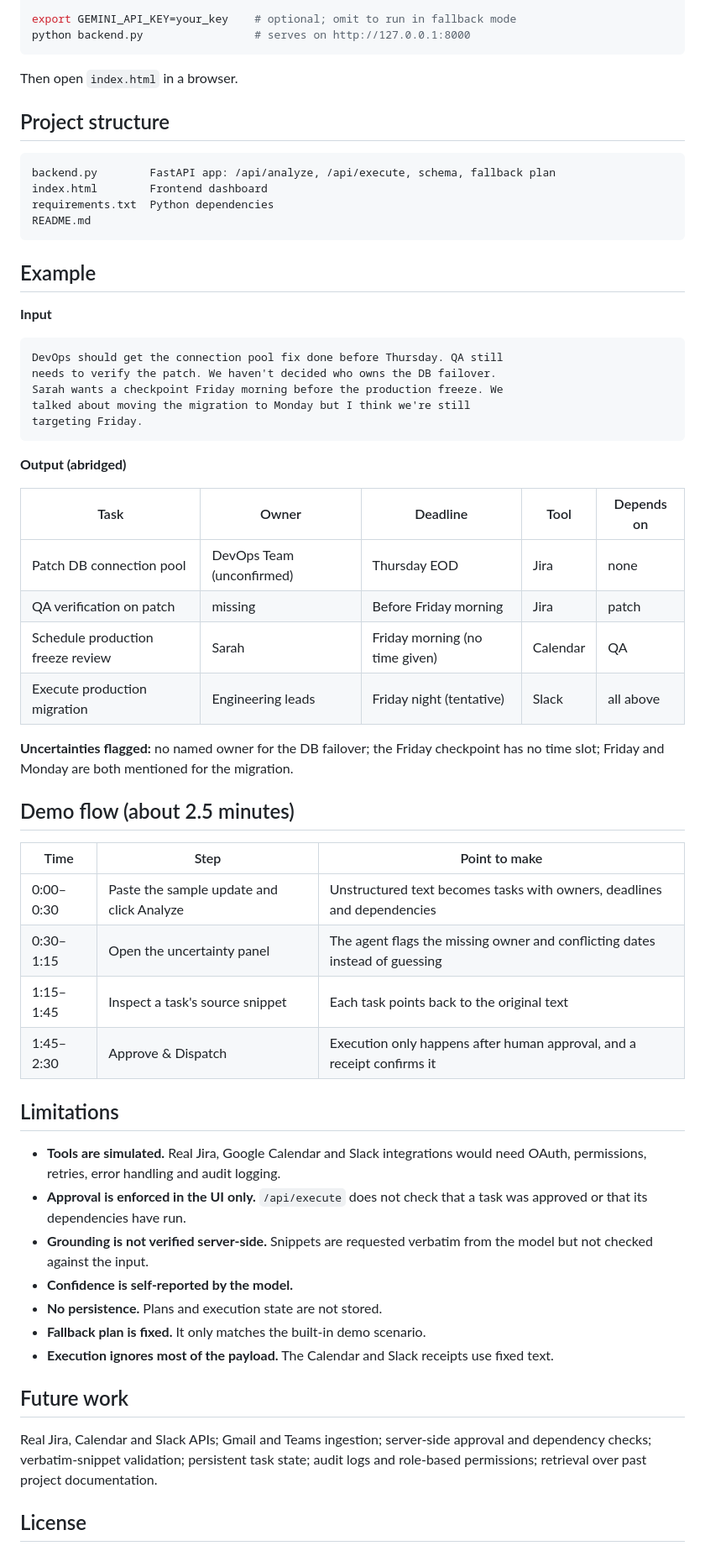
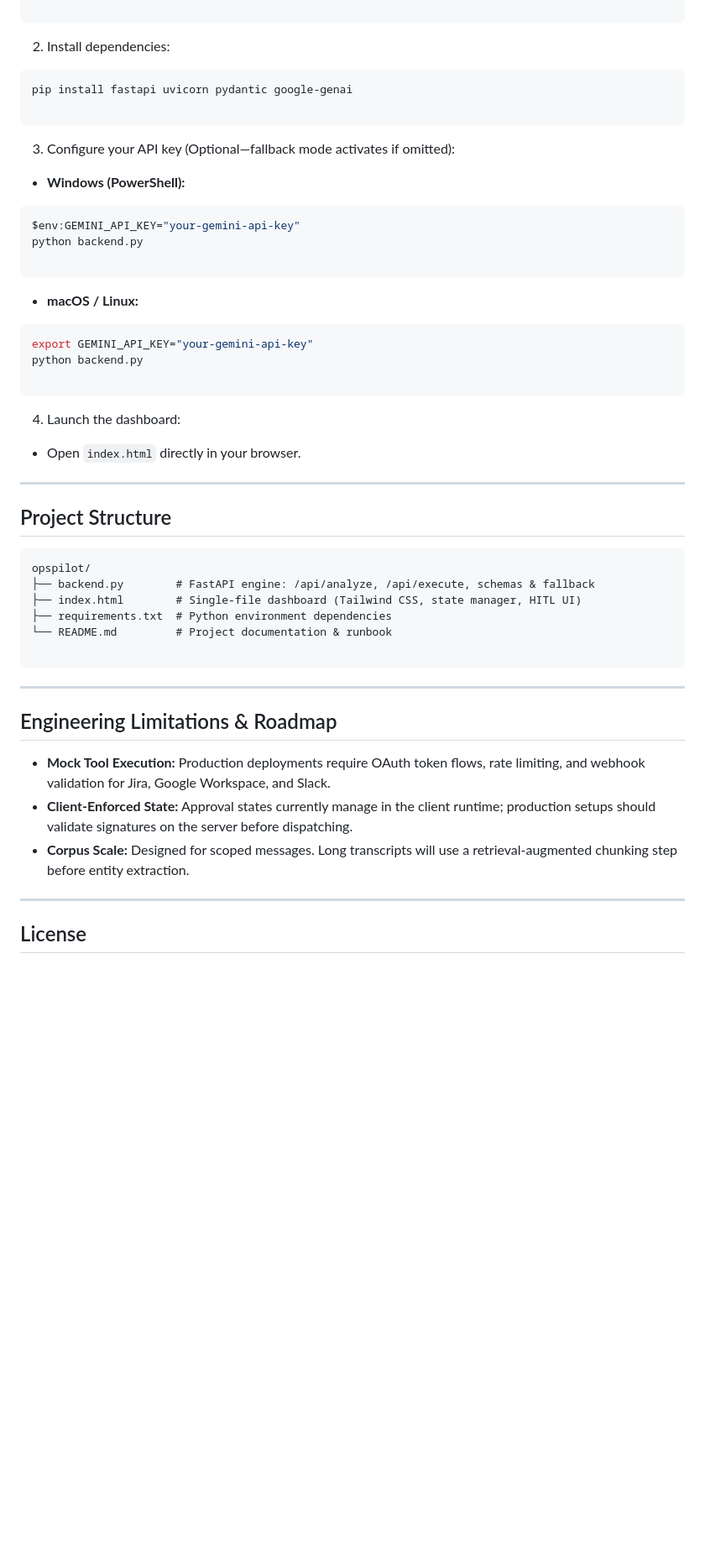
Before and after one commit to Aadigautam2003/ops-pilot-demo, a Markdown page: README.md, the part around one of its changes. Shown at 84% size. Drawn GitHub-style; blank space fills up the shorter version.

````diff
--- a/README.md
+++ b/README.md
@@ -106,64 +184,59 @@ pip install -r requirements.txt   # fastapi, uvicorn, pydantic, google-genai
 
-export GEMINI_API_KEY=your_key    # optional; omit to run in fallback mode
-python backend.py                 # serves on http://127.0.0.1:8000
 ```
 
-Then open `index.html` in a browser.
 
-## Project structure
+2. Install dependencies:
+```bash
+pip install fastapi uvicorn pydantic google-genai
+
+```
+
+
+3. Configure your API key (Optional—fallback mode activates if omitted):
+* **Windows (PowerShell):**
+```powershell
+$env:GEMINI_API_KEY="your-gemini-api-key"
+python backend.py
+
+```
+
+
+* **macOS / Linux:**
+```bash
+export GEMINI_API_KEY="your-gemini-api-key"
+python backend.py
+
+```
+
+
+
+
+4. Launch the dashboard:
+* Open `index.html` directly in your browser.
+
+
+---
+
+## Project Structure
 
 ```text
-backend.py        FastAPI app: /api/analyze, /api/execute, schema, fallback plan
-index.html        Frontend dashboard
-requirements.txt  Python dependencies
-README.md
+opspilot/
+├── backend.py        # FastAPI engine: /api/analyze, /api/execute, schemas & fallback
+├── index.html        # Single-file dashboard (Tailwind CSS, state manager, HITL UI)
+├── requirements.txt  # Python environment dependencies
+└── README.md         # Project documentation & runbook
+
 ```
 
-## Example
+---
 
-**Input**
+## Engineering Limitations & Roadmap
 
-```text
-DevOps should get the connection pool fix done before Thursday. QA still
-needs to verify the patch. We haven't decided who owns the DB failover.
-Sarah wants a checkpoint Friday morning before the production freeze. We
-talked about moving the migration to Monday but I think we're still
-targeting Friday.
-```
+* **Mock Tool Execution:** Production deployments require OAuth token flows, rate limiting, and webhook validation for Jira, Google Workspace, and Slack.
+* **Client-Enforced State:** Approval states currently manage in the client runtime; production setups should validate signatures on the server before dispatching.
+* **Corpus Scale:** Designed for scoped messages. Long transcripts will use a retrieval-augmented chunking step before entity extraction.
 
-**Output (abridged)**
-
-| Task | Owner | Deadline | Tool | Depends on |
-|---|---|---|---|---|
-| Patch DB connection pool | DevOps Team (unconfirmed) | Thursday EOD | Jira | none |
-| QA verification on patch | missing | Before Friday morning | Jira | patch |
-| Schedule production freeze review | Sarah | Friday morning (no time given) | Calendar | QA |
-| Execute production migration | Engineering leads | Friday night (tentative) | Slack | all above |
-
-**Uncertainties flagged:** no named owner for the DB failover; the Friday checkpoint has no time slot; Friday and Monday are both mentioned for the migration.
-
-## Demo flow (about 2.5 minutes)
-
-| Time | Step | Point to make |
-|---|---|---|
-| 0:00–0:30 | Paste the sample update and click Analyze | Unstructured text becomes tasks with owners, deadlines and dependencies |
-| 0:30–1:15 | Open the uncertainty panel | The agent flags the missing owner and conflicting dates instead of guessing |
-| 1:15–1:45 | Inspect a task's source snippet | Each task points back to the original text |
-| 1:45–2:30 | Approve & Dispatch | Execution only happens after human approval, and a receipt confirms it |
-
-## Limitations
-
-- **Tools are simulated.** Real Jira, Google Calendar and Slack integrations would need OAuth, permissions, retries, error handling and audit logging.
-- **Approval is enforced in the UI only.** `/api/execute` does not check that a task was approved or that its dependencies have run.
-- **Grounding is not verified server-side.** Snippets are requested verbatim from the model but not checked against the input.
-- **Confidence is self-reported by the model.**
-- **No persistence.** Plans and execution state are not stored.
-- **Fallback plan is fixed.** It only matches the built-in demo scenario.
-- **Execution ignores most of the payload.** The Calendar and Slack receipts use fixed text.
-
-## Future work
-
-Real Jira, Calendar and Slack APIs; Gmail and Teams ingestion; server-side approval and dependency checks; verbatim-snippet validation; persistent task state; audit logs and role-based permissions; retrieval over past project documentation.
+---
 
 ## License
 
````
Also changed, not shown: other parts of README.md (+141 -59 lines).
